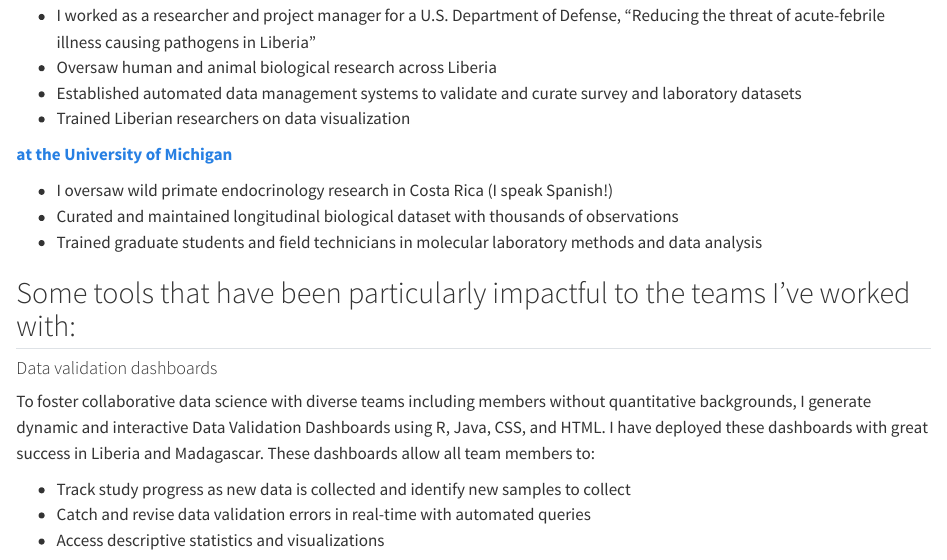
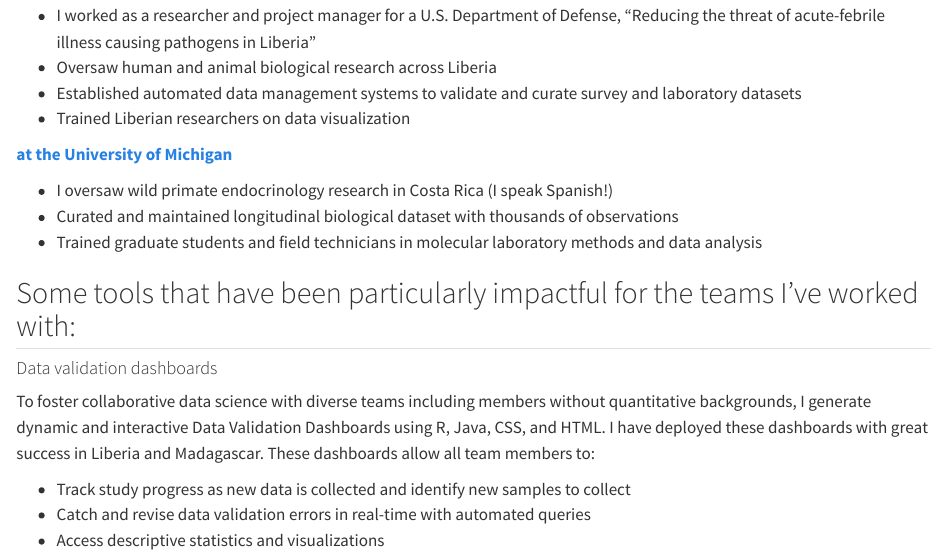
Before and after one commit to levkolinski/levkolinski.github.io, a Quarto document (data_projects.qmd): the page in a window 1100 px wide, from 380 px down. Rendered offline with R 4.5, knitr and Pandoc in place of Quarto, with nearby package versions.

Commit message:
Minor tweak to language

```diff
--- a/data_projects.qmd
+++ b/data_projects.qmd
@@ -25,7 +25,7 @@ My expertise is collaborative data science for international biological and huma
 -   Curated and maintained longitudinal biological dataset with thousands of observations
 -   Trained graduate students and field technicians in molecular laboratory methods and data analysis
 
-## Some tools that have been particularly impactful to the teams I've worked with:
+## Some tools that have been particularly impactful for the teams I've worked with:
 
 #### Data validation dashboards
 
```
